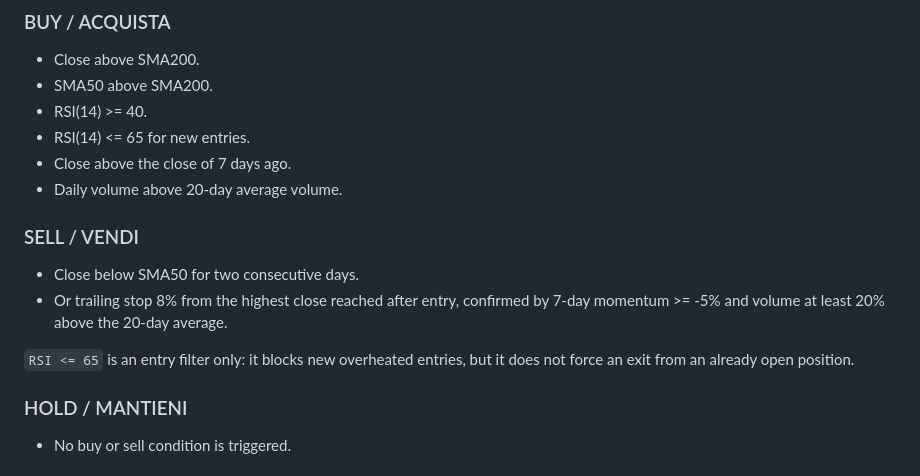
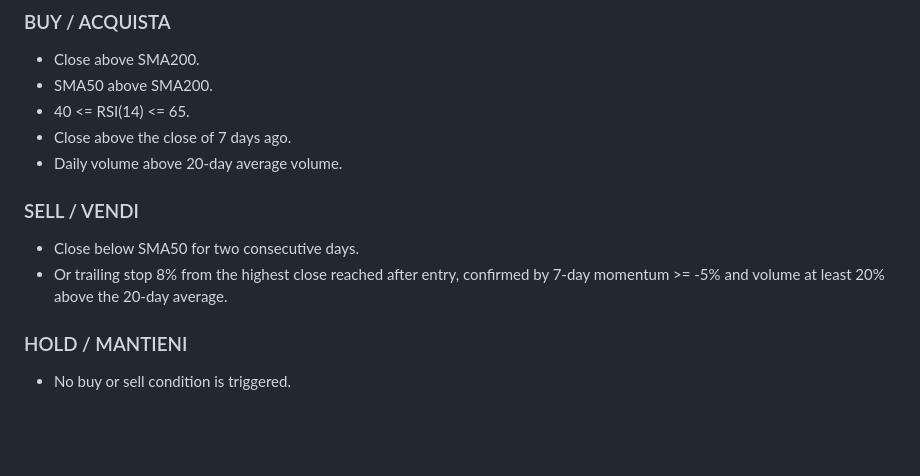
Before and after one commit to giuse2003/ETH_Prudential_Signal, a Markdown page: README.md, the part around the change. Drawn GitHub-style; blank space fills up the shorter version.

Commit message:
Clarify RSI buy range in README

```diff
--- a/README.md
+++ b/README.md
@@ -28,8 +28,7 @@ tecnici giornalieri, dashboard web e notifiche Telegram.
 
 - Close above SMA200.
 - SMA50 above SMA200.
-- RSI(14) >= 40.
-- RSI(14) <= 65 for new entries.
+- 40 <= RSI(14) <= 65.
 - Close above the close of 7 days ago.
 - Daily volume above 20-day average volume.
 
@@ -38,9 +37,6 @@ tecnici giornalieri, dashboard web e notifiche Telegram.
 - Close below SMA50 for two consecutive days.
 - Or trailing stop 8% from the highest close reached after entry, confirmed by
   7-day momentum >= -5% and volume at least 20% above the 20-day average.
-
-`RSI <= 65` is an entry filter only: it blocks new overheated entries, but it
-does not force an exit from an already open position.
 
 ### HOLD / MANTIENI
 
```
